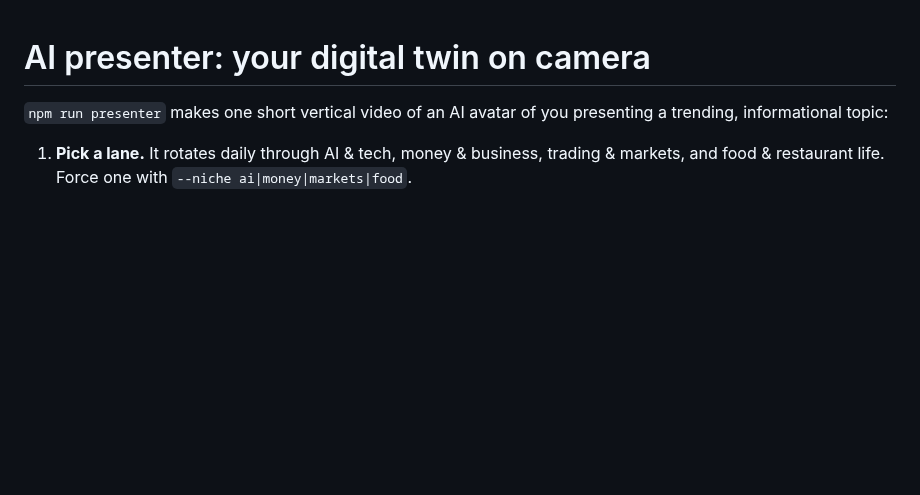
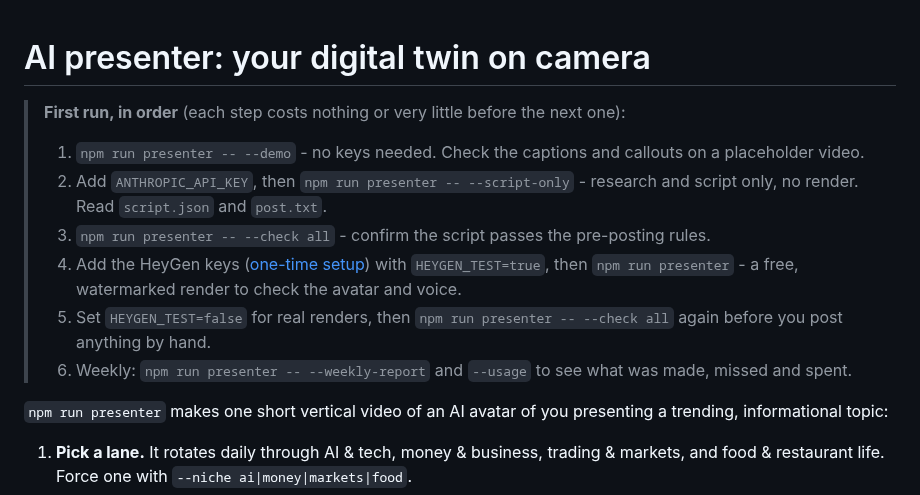
Before and after one commit to j77jznh99s-cell/family-hub-pro, a Markdown page: docs/ai-presenter.md, the part around the change. Rendered like a GitHub page; blank space fills up the shorter version.

Commit message:
docs: first-run checklist at the top of the presenter guide
Demo (no keys) -> script-only -> --check -> HeyGen test render ->
real render + check -> weekly report/usage, so spend starts at zero and
grows only once each step looks right.

Co-Authored-By: Claude Opus 5.5 <noreply@anthropic.com>
Claude-Session: https://claude.ai/code/session_01HkUDBZymkSt8jcuonzegXF

```diff
--- a/docs/ai-presenter.md
+++ b/docs/ai-presenter.md
@@ -1,4 +1,13 @@
 # AI presenter: your digital twin on camera
+
+> **First run, in order** (each step costs nothing or very little before the next one):
+>
+> 1. `npm run presenter -- --demo` - no keys needed. Check the captions and callouts on a placeholder video.
+> 2. Add `ANTHROPIC_API_KEY`, then `npm run presenter -- --script-only` - research and script only, no render. Read `script.json` and `post.txt`.
+> 3. `npm run presenter -- --check all` - confirm the script passes the pre-posting rules.
+> 4. Add the HeyGen keys ([one-time setup](#one-time-setup)) with `HEYGEN_TEST=true`, then `npm run presenter` - a free, watermarked render to check the avatar and voice.
+> 5. Set `HEYGEN_TEST=false` for real renders, then `npm run presenter -- --check all` again before you post anything by hand.
+> 6. Weekly: `npm run presenter -- --weekly-report` and `--usage` to see what was made, missed and spent.
 
 `npm run presenter` makes one short vertical video of an AI avatar of you presenting a
 trending, informational topic:
```
